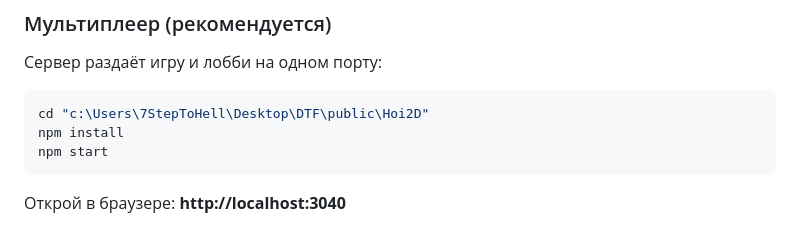
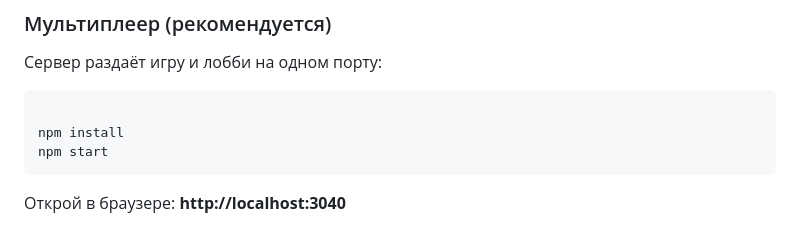
Before and after one commit to PizzaGqD/VoidFront, a Markdown page: README.md, the part around the change. Drawn GitHub-style.

Commit message:
Remove machine-specific README path.
Drop the local absolute project path from the setup snippet so the README stays portable when viewed on GitHub.

Made-with: Cursor

````diff
--- a/README.md
+++ b/README.md
@@ -11,7 +11,7 @@
 Сервер раздаёт игру и лобби на одном порту:
 
 ```bash
-cd "c:\Users\7StepToHell\Desktop\DTF\public\Hoi2D"
+
 npm install
 npm start
 ```
````
